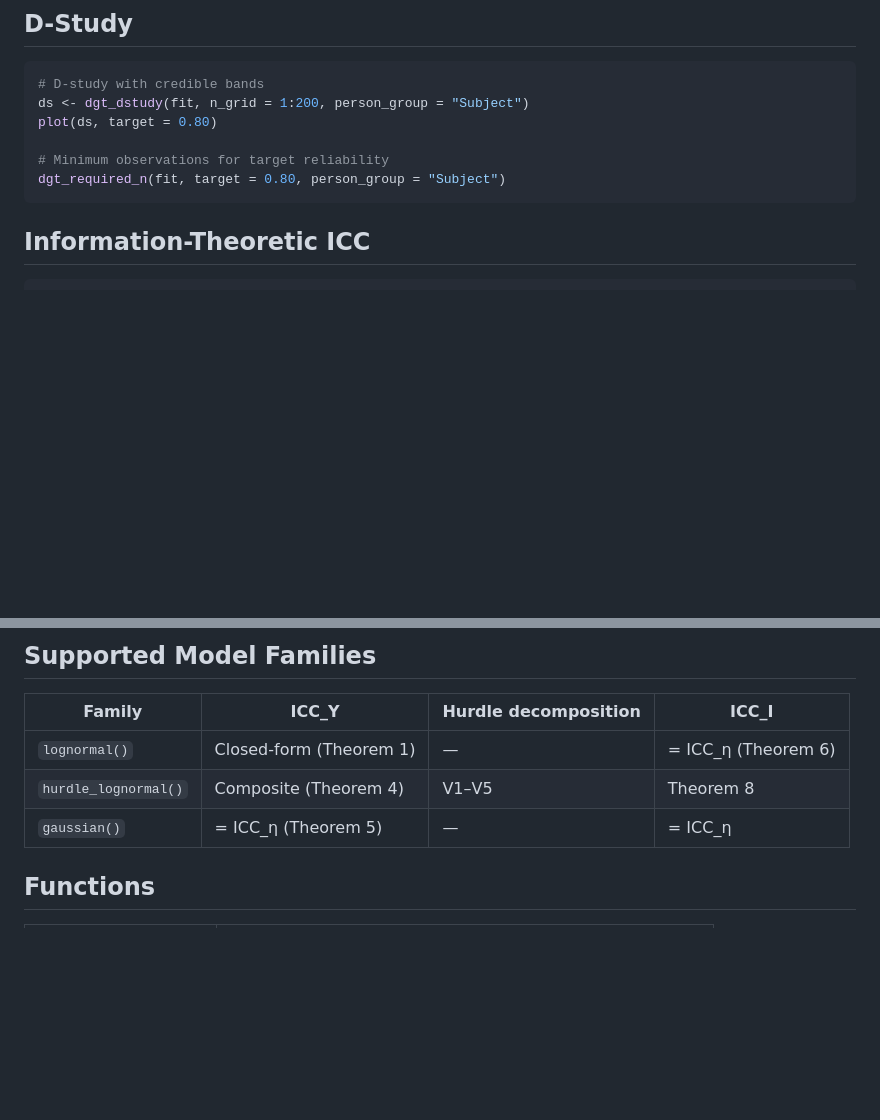
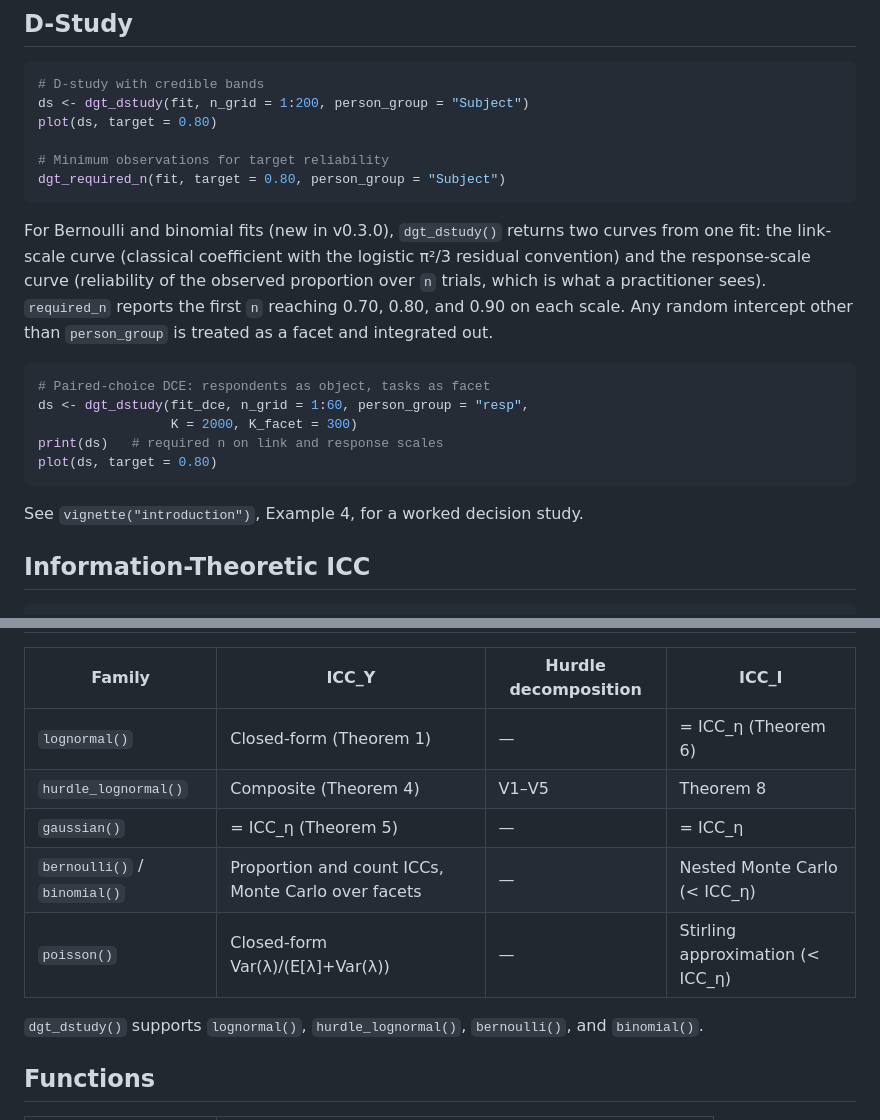
Before and after one commit to rckaruna/dgt, a Markdown page: README.md, 2 parts joined by grey strips. GitHub-like rendering; blank space fills up the shorter version.

Commit message:
README: document Bernoulli/binomial D-study and discrete families for 0.3.0

````diff
--- a/README.md
+++ b/README.md
@@ -158,6 +158,18 @@ plot(ds, target = 0.80)
 dgt_required_n(fit, target = 0.80, person_group = "Subject")
 ```
 
+For Bernoulli and binomial fits (new in v0.3.0), `dgt_dstudy()` returns two curves from one fit: the link-scale curve (classical coefficient with the logistic π²/3 residual convention) and the response-scale curve (reliability of the observed proportion over `n` trials, which is what a practitioner sees). `required_n` reports the first `n` reaching 0.70, 0.80, and 0.90 on each scale. Any random intercept other than `person_group` is treated as a facet and integrated out.
+
+```r
+# Paired-choice DCE: respondents as object, tasks as facet
+ds <- dgt_dstudy(fit_dce, n_grid = 1:60, person_group = "resp",
+                 K = 2000, K_facet = 300)
+print(ds)   # required n on link and response scales
+plot(ds, target = 0.80)
+```
+
+See `vignette("introduction")`, Example 4, for a worked decision study.
+
 ## Information-Theoretic ICC
 
 ```r
@@ -204,6 +216,10 @@ print(vd)
 | `lognormal()` | Closed-form (Theorem 1) | — | = ICC_η (Theorem 6) |
 | `hurdle_lognormal()` | Composite (Theorem 4) | V1–V5 | Theorem 8 |
 | `gaussian()` | = ICC_η (Theorem 5) | — | = ICC_η |
+| `bernoulli()` / `binomial()` | Proportion and count ICCs, Monte Carlo over facets | — | Nested Monte Carlo (< ICC_η) |
+| `poisson()` | Closed-form Var(λ)/(E[λ]+Var(λ)) | — | Stirling approximation (< ICC_η) |
+
+`dgt_dstudy()` supports `lognormal()`, `hurdle_lognormal()`, `bernoulli()`, and `binomial()`.
 
 ## Functions
 
````
